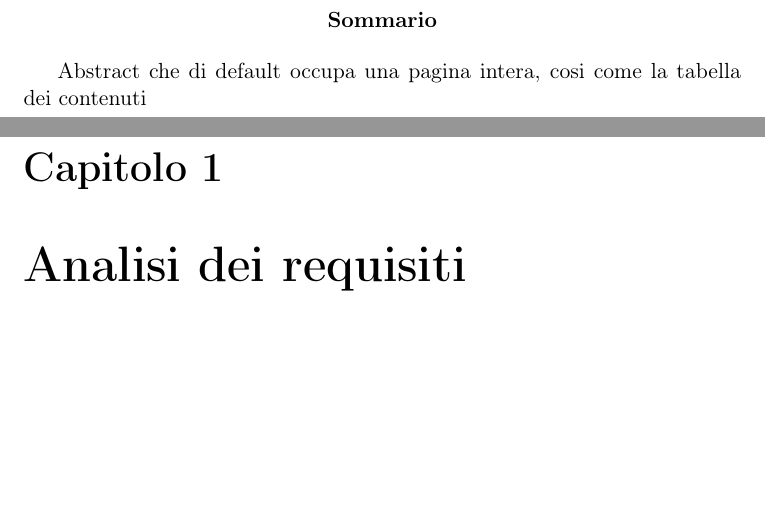
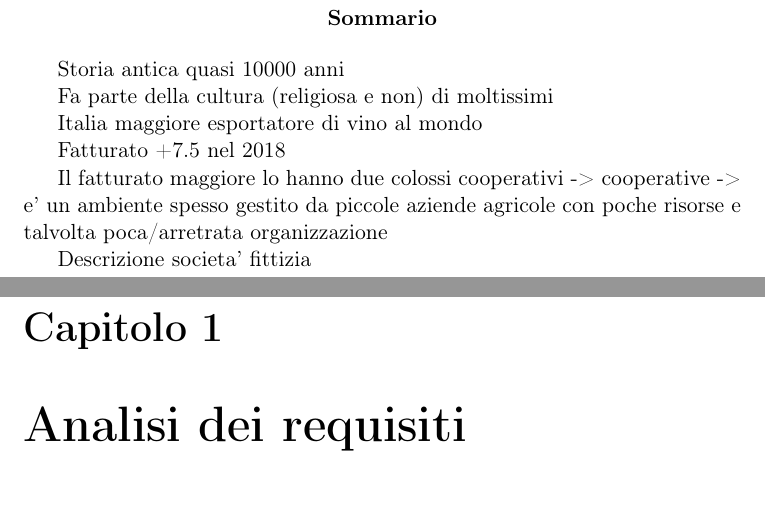
Before and after one commit to nicomanto/Oenology, a LaTeX document (main.tex, which reads src/abstract/abstract.tex): two parts of pages 2 and 3 of 7, joined at a grey line, cut so that both start at the same text, the shorter picture padded with empty space. Compiled offline with pdfLaTeX.

Commit message:
Brief brainstorming for abstract

```diff
--- a/src/abstract/abstract.tex
+++ b/src/abstract/abstract.tex
@@ -1 +1,12 @@
-Abstract che di default occupa una pagina intera, cosi come la tabella dei contenuti
+Storia antica quasi 10000 anni
+
+Fa parte della cultura (religiosa e non) di moltissimi
+
+Italia maggiore esportatore di vino al mondo
+
+Fatturato +7.5 nel 2018
+
+Il fatturato maggiore lo hanno due colossi cooperativi -> cooperative -> e' un ambiente spesso gestito da piccole aziende agricole
+con poche risorse e talvolta poca/arretrata organizzazione
+
+Descrizione societa' fittizia
```
